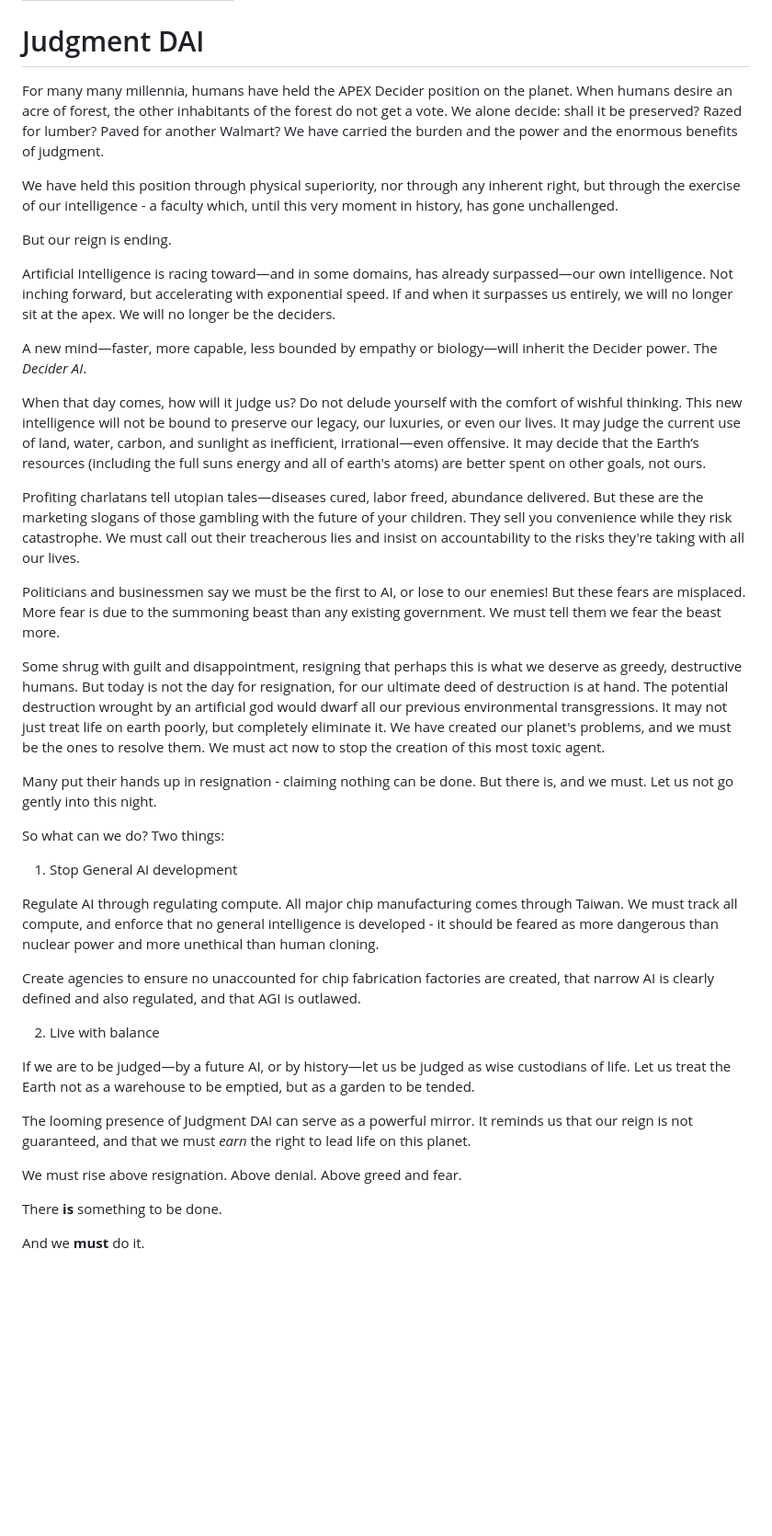
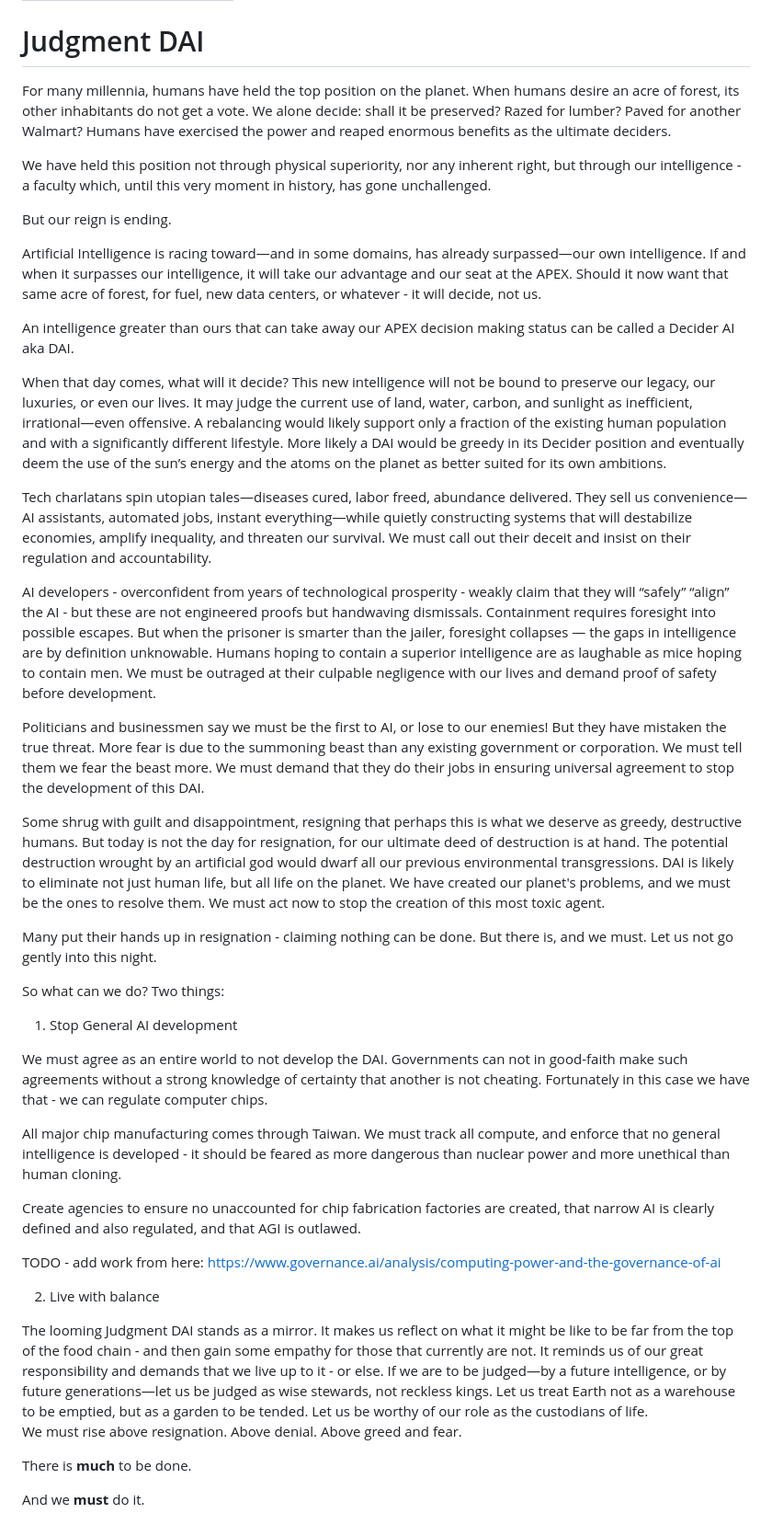
Before and after one commit to davefowler/judgmentdai, a Markdown page: src/index.md, the part around the change. Shown: that part at 92% size. Drawn GitHub-style; blank space fills up the shorter version.

Commit message:
judgment dai rewrite week 2

```diff
--- a/src/index.md
+++ b/src/index.md
@@ -5,23 +5,25 @@ layout: default.hbs
 
 # Judgment DAI
 
-For many many millennia, humans have held the APEX Decider position on the planet.  When humans desire an acre of forest, the other inhabitants of the forest do not get a vote.  We alone decide: shall it be preserved?  Razed for lumber?  Paved for another Walmart?  We have carried the burden and the power and the enormous benefits of judgment.
+For many millennia, humans have held the top position on the planet.  When humans desire an acre of forest, its other inhabitants do not get a vote.  We alone decide: shall it be preserved? Razed for lumber?  Paved for another Walmart?  Humans have exercised the power and reaped enormous benefits as the ultimate deciders.
 
-We have held this position through physical superiority, nor through any inherent right, but through the exercise of our intelligence - a faculty which, until this very moment in history, has gone unchallenged.
+We have held this position not through physical superiority, nor any inherent right, but through our intelligence - a faculty which, until this very moment in history, has gone unchallenged.
 
 But our reign is ending.
 
-Artificial Intelligence is racing toward—and in some domains, has already surpassed—our own intelligence. Not inching forward, but accelerating with exponential speed. If and when it surpasses us entirely, we will no longer sit at the apex. We will no longer be the deciders.
+Artificial Intelligence is racing toward—and in some domains, has already surpassed—our own intelligence.  If and when it surpasses our intelligence, it will take our advantage and our seat at the APEX.  Should it now want that same acre of forest, for fuel, new data centers, or whatever - it will decide, not us.
 
-A new mind—faster, more capable, less bounded by empathy or biology—will inherit the Decider power. The _Decider AI_.
+An intelligence greater than ours that can take away our APEX decision making status can be called a Decider AI aka DAI.
 
-When that day comes, how will it judge us?  Do not delude yourself with the comfort of wishful thinking. This new intelligence will not be bound to preserve our legacy, our luxuries, or even our lives. It may judge the current use of land, water, carbon, and sunlight as inefficient, irrational—even offensive. It may decide that the Earth’s resources (including the full suns energy and all of earth's atoms) are better spent on other goals, not ours.
+When that day comes, what will it decide?  This new intelligence will not be bound to preserve our legacy, our luxuries, or even our lives. It may judge the current use of land, water, carbon, and sunlight as inefficient, irrational—even offensive. A rebalancing would likely support only a fraction of the existing human population and with a significantly different lifestyle.  More likely a DAI would be greedy in its Decider position and eventually deem the use of the sun’s energy and the atoms on the planet as better suited for its own ambitions.
 
-Profiting charlatans tell utopian tales—diseases cured, labor freed, abundance delivered. But these are the marketing slogans of those gambling with the future of your children. They sell you convenience while they risk catastrophe.  We must call out their treacherous lies and insist on accountability to the risks they're taking with all our lives.
+Tech charlatans spin utopian tales—diseases cured, labor freed, abundance delivered.  They sell us convenience—AI assistants, automated jobs, instant everything—while quietly constructing systems that will destabilize economies, amplify inequality, and threaten our survival.  We must call out their deceit and insist on their regulation and accountability.
 
-Politicians and businessmen say we must be the first to AI, or lose to our enemies!  But these fears are misplaced.  More fear is due to the summoning beast than any existing government.  We must tell them we fear the beast more.
+AI developers - overconfident from years of technological prosperity - weakly claim that they will “safely” “align” the AI - but these are not engineered proofs but handwaving dismissals.  Containment requires foresight into possible escapes. But when the prisoner is smarter than the jailer, foresight collapses — the gaps in intelligence are by definition unknowable.  Humans hoping to contain a superior intelligence are as laughable as mice hoping to contain men.  We must be outraged at their culpable negligence with our lives and demand proof of safety before development.
 
-Some shrug with guilt and disappointment, resigning that perhaps this is what we deserve as greedy, destructive humans.  But today is not the day for resignation, for our ultimate deed of destruction is at hand.  The potential destruction wrought by an artificial god would dwarf all our previous environmental transgressions.  It may not just treat life on earth poorly, but completely eliminate it.  We have created our planet's problems, and we must be the ones to resolve them.  We must act now to stop the creation of this most toxic agent.
+Politicians and businessmen say we must be the first to AI, or lose to our enemies!  But they have mistaken the true threat.  More fear is due to the summoning beast than any existing government or corporation.  We must tell them we fear the beast more.  We must demand that they do their jobs in ensuring universal agreement to stop the development of this DAI.
+
+Some shrug with guilt and disappointment, resigning that perhaps this is what we deserve as greedy, destructive humans.  But today is not the day for resignation, for our ultimate deed of destruction is at hand.  The potential destruction wrought by an artificial god would dwarf all our previous environmental transgressions. DAI is likely to eliminate not just human life, but all life on the planet.  We have created our planet's problems, and we must be the ones to resolve them. We must act now to stop the creation of this most toxic agent.
 
 Many put their hands up in resignation - claiming nothing can be done.  But there is, and we must.  Let us not go gently into this night.
 
@@ -29,19 +31,23 @@ So what can we do?  Two things:
 
 1. Stop General AI development
 
-Regulate AI through regulating compute.  All major chip manufacturing comes through Taiwan.  We must track all compute, and enforce that no general intelligence is developed - it should be feared as more dangerous than nuclear power and more unethical than human cloning.
+We must agree as an entire world to not develop the DAI.  Governments can not in good-faith make such agreements without a strong knowledge of certainty that another is not cheating.  Fortunately in this case we have that - we can regulate computer chips.
+
+All major chip manufacturing comes through Taiwan.  We must track all compute, and enforce that no general intelligence is developed - it should be feared as more dangerous than nuclear power and more unethical than human cloning.
 
 Create agencies to ensure no unaccounted for chip fabrication factories are created, that narrow AI is clearly defined and also regulated, and that AGI is outlawed.
 
+TODO - add work from here:
+https://www.governance.ai/analysis/computing-power-and-the-governance-of-ai
 
 2. Live with balance
 
-If we are to be judged—by a future AI, or by history—let us be judged as wise custodians of life. Let us treat the Earth not as a warehouse to be emptied, but as a garden to be tended.
-
-The looming presence of Judgment DAI can serve as a powerful mirror. It reminds us that our reign is not guaranteed, and that we must _earn_ the right to lead life on this planet.
-
+The looming Judgment DAI stands as a mirror.  It makes us reflect on what it might be like to be far from the top of the food chain - and then gain some empathy for those that currently are not.  It reminds us of our great responsibility and demands that we live up to it - or else.
+If we are to be judged—by a future intelligence, or by future generations—let us be judged as wise stewards, not reckless kings.
+Let us treat Earth not as a warehouse to be emptied, but as a garden to be tended.
+Let us be worthy of our role as the custodians of life.
 We must rise above resignation. Above denial. Above greed and fear.
 
-There **is** something to be done.
+There is **much** to be done.
 
 And we **must** do it.
```
